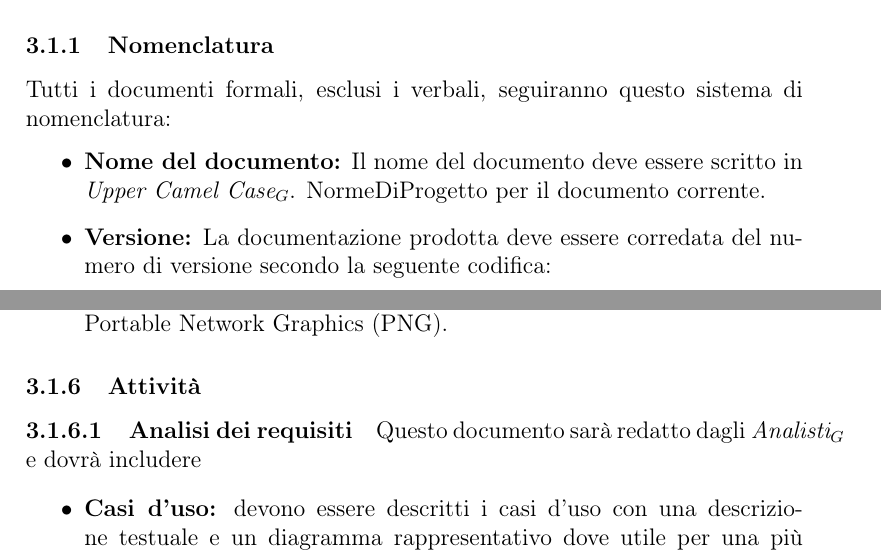
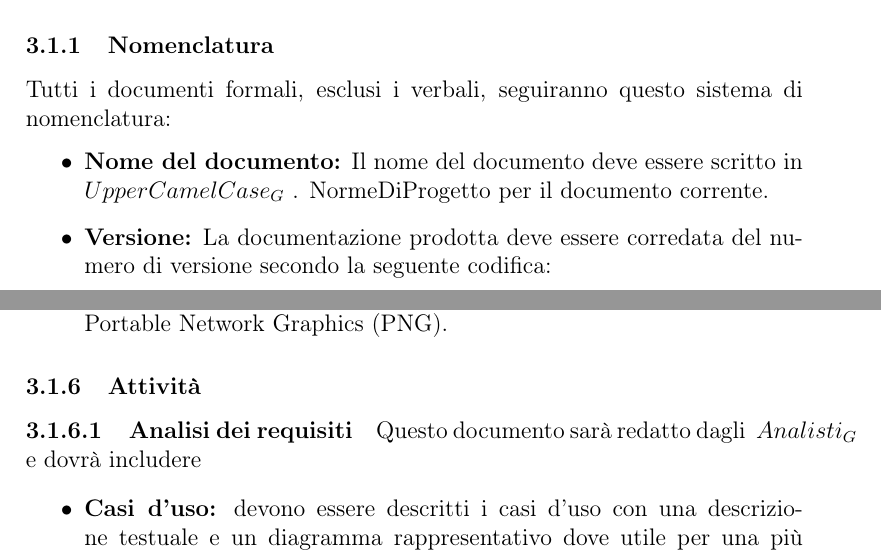
Before and after one commit to mirkofranco/ProgettoSWEDocumentazione, a LaTeX document (Interni/Norme di Progetto/documentoPrincipale.tex, which reads Interni/Norme di Progetto/sezioni/Processi_di_supporto.tex): two parts of pages 7 and 13 of 17, joined at a grey line, cut so that both start at the same text. Compiled offline with pdfLaTeX.

Commit message:
Utilizzato comando nelle norme

```diff
--- a/Interni/Norme di Progetto/sezioni/Processi_di_supporto.tex
+++ b/Interni/Norme di Progetto/sezioni/Processi_di_supporto.tex
@@ -12,7 +12,7 @@ Ogni documento formale verrà classificato come:
 \subsubsection{Nomenclatura}
 Tutti i documenti formali, esclusi i verbali, seguiranno questo sistema di nomenclatura:
 \begin{itemize}
-	\item \textbf{Nome del documento:} Il nome del documento deve essere scritto in \textit{Upper Camel Case$_{G}$}.
+	\item \textbf{Nome del documento:} Il nome del documento deve essere scritto in \glossario{Upper Camel Case}.
 	NormeDiProgetto per il documento corrente.
 	\item \textbf{Versione:} La documentazione prodotta deve essere corredata del numero di versione secondo la seguente codifica:
 
@@ -200,7 +200,7 @@ Le seguenti norme serviranno a rendere la stesura dei documenti un processo coer
 	\end{itemize}
 \subsubsection{Attività}
 \paragraph{Analisi dei requisiti}
-Questo documento sarà redatto dagli \textit{Analisti$_{G}$} e dovrà includere
+Questo documento sarà redatto dagli \glossario{Analisti} e dovrà includere
 \begin{itemize}
 	\item{\textbf{Casi d'uso:}}  devono essere descritti i casi d’uso con una descrizione testuale e
 	un diagramma rappresentativo dove utile per una più immediata comprensione;
```
Also changed, not shown: Interni/Norme di Progetto/sezioni/Processi_primari.tex (+1 -1 lines), Interni/Norme di Progetto/sezioni/introduzione.tex (+1 -1 lines), Interni/Norme di Progetto/tabella_modifiche.tex (+1 -0 lines).
